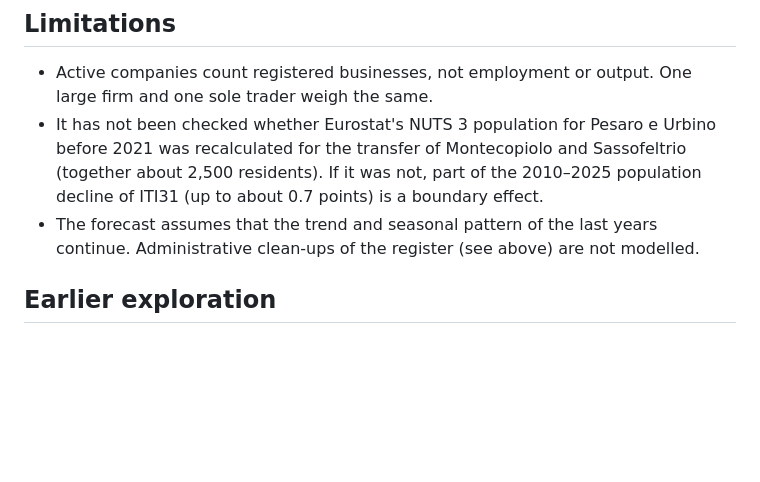
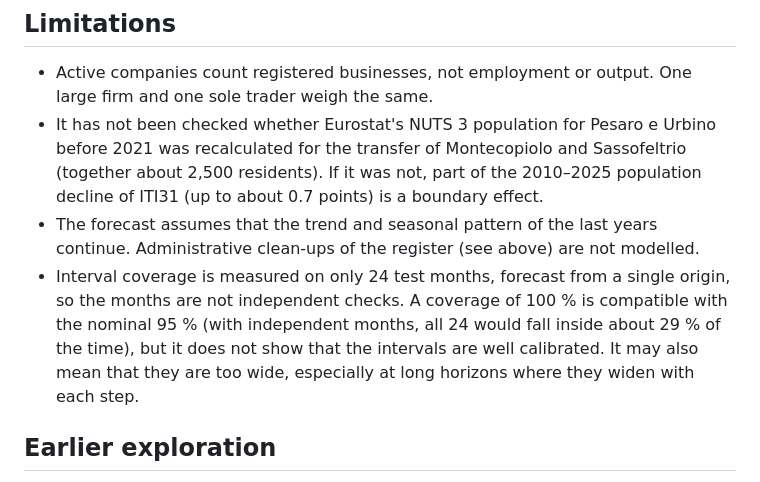
Before and after one commit to simones99/marche-regional-stats, a Markdown page: docs/methodology.md, the part around the change. Rendered like a GitHub page; blank space fills up the shorter version.

Commit message:
docs: note on interpreting 100% interval coverage over 24 months

```diff
--- a/docs/methodology.md
+++ b/docs/methodology.md
@@ -61,6 +61,7 @@ All inputs are downloaded by `marche-stats download`: the Eurostat data through
 - Active companies count registered businesses, not employment or output. One large firm and one sole trader weigh the same.
 - It has not been checked whether Eurostat's NUTS 3 population for Pesaro e Urbino before 2021 was recalculated for the transfer of Montecopiolo and Sassofeltrio (together about 2,500 residents). If it was not, part of the 2010–2025 population decline of ITI31 (up to about 0.7 points) is a boundary effect.
 - The forecast assumes that the trend and seasonal pattern of the last years continue. Administrative clean-ups of the register (see above) are not modelled.
+- Interval coverage is measured on only 24 test months, forecast from a single origin, so the months are not independent checks. A coverage of 100 % is compatible with the nominal 95 % (with independent months, all 24 would fall inside about 29 % of the time), but it does not show that the intervals are well calibrated. It may also mean that they are too wide, especially at long horizons where they widen with each step.
 
 ## Earlier exploration
 
```
